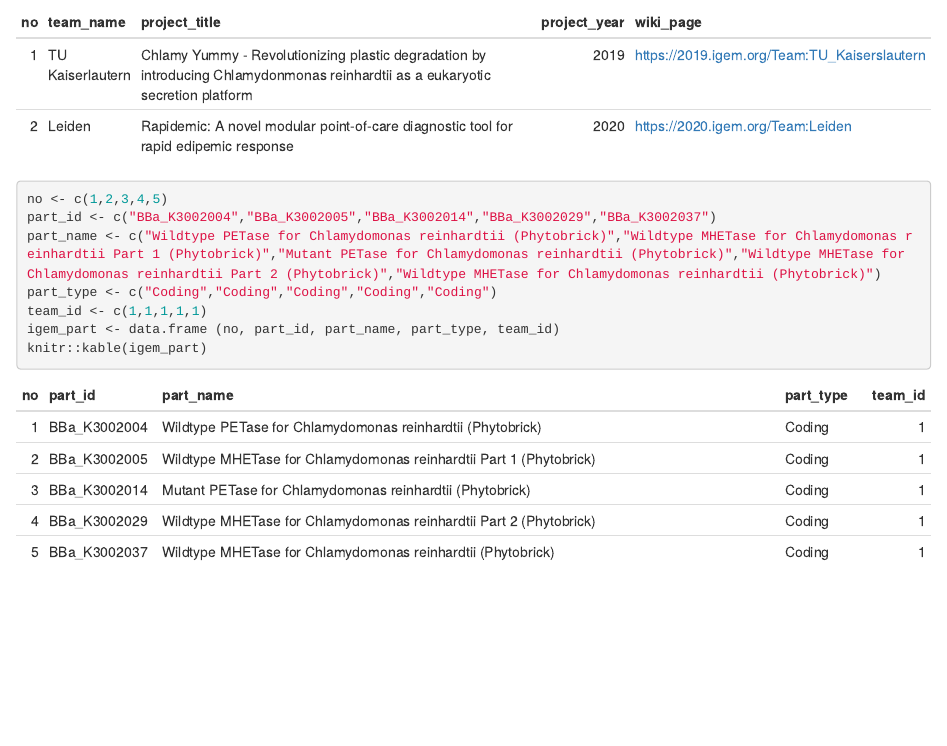
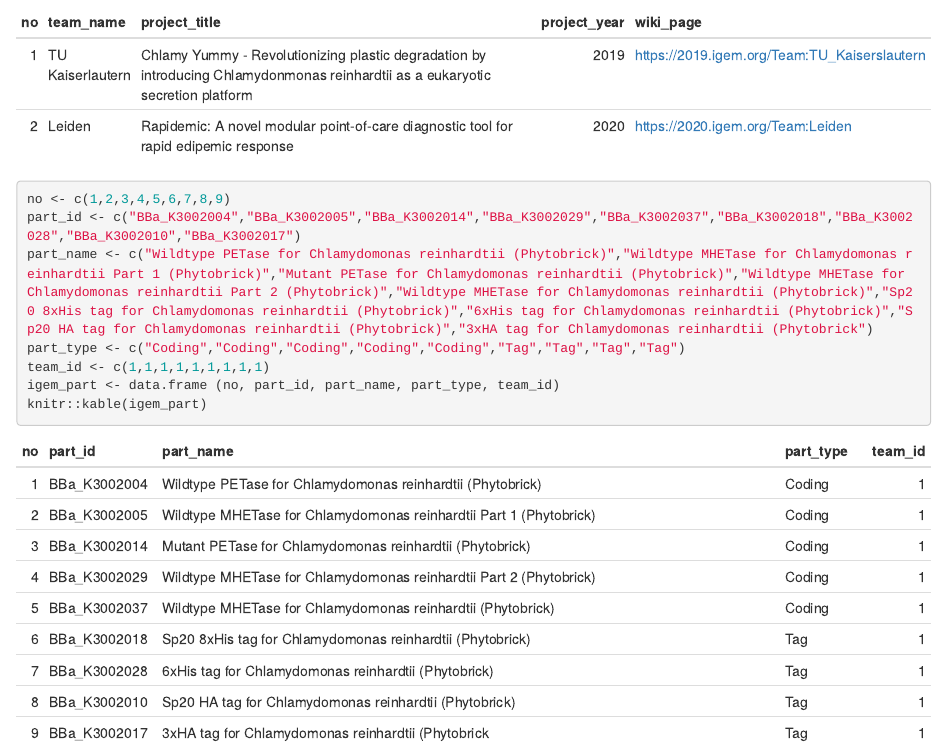
Before and after one commit to JinjuLee119/igemE2, an R Markdown document (igem_part.Rmd): the page in a window 1100 px wide, from 340 px down. The pictures show the output file igem_part.html that the author committed with the source, opened offline.

Commit message:
total 9 igem_parts

````diff
--- a/igem_part.Rmd
+++ b/igem_part.Rmd
@@ -17,11 +17,11 @@ knitr::kable(igem_team)
 ```
 
 ```{r}
-no <- c(1,2,3,4,5)
-part_id <- c("BBa_K3002004","BBa_K3002005","BBa_K3002014","BBa_K3002029","BBa_K3002037")
-part_name <- c("Wildtype PETase for Chlamydomonas reinhardtii (Phytobrick)","Wildtype MHETase for Chlamydomonas reinhardtii Part 1 (Phytobrick)","Mutant PETase for Chlamydomonas reinhardtii (Phytobrick)","Wildtype MHETase for Chlamydomonas reinhardtii Part 2 (Phytobrick)","Wildtype MHETase for Chlamydomonas reinhardtii (Phytobrick)")
-part_type <- c("Coding","Coding","Coding","Coding","Coding")
-team_id <- c(1,1,1,1,1)
+no <- c(1,2,3,4,5,6,7,8,9)
+part_id <- c("BBa_K3002004","BBa_K3002005","BBa_K3002014","BBa_K3002029","BBa_K3002037","BBa_K3002018","BBa_K3002028","BBa_K3002010","BBa_K3002017")
+part_name <- c("Wildtype PETase for Chlamydomonas reinhardtii (Phytobrick)","Wildtype MHETase for Chlamydomonas reinhardtii Part 1 (Phytobrick)","Mutant PETase for Chlamydomonas reinhardtii (Phytobrick)","Wildtype MHETase for Chlamydomonas reinhardtii Part 2 (Phytobrick)","Wildtype MHETase for Chlamydomonas reinhardtii (Phytobrick)","Sp20 8xHis tag for Chlamydomonas reinhardtii (Phytobrick)","6xHis tag for Chlamydomonas reinhardtii (Phytobrick)","Sp20 HA tag for Chlamydomonas reinhardtii (Phytobrick)","3xHA tag for Chlamydomonas reinhardtii (Phytobrick")
+part_type <- c("Coding","Coding","Coding","Coding","Coding","Tag","Tag","Tag","Tag")
+team_id <- c(1,1,1,1,1,1,1,1,1)
 igem_part <- data.frame (no, part_id, part_name, part_type, team_id)
 knitr::kable(igem_part)
 ```
````
Also changed, not shown: igem_part.html.
